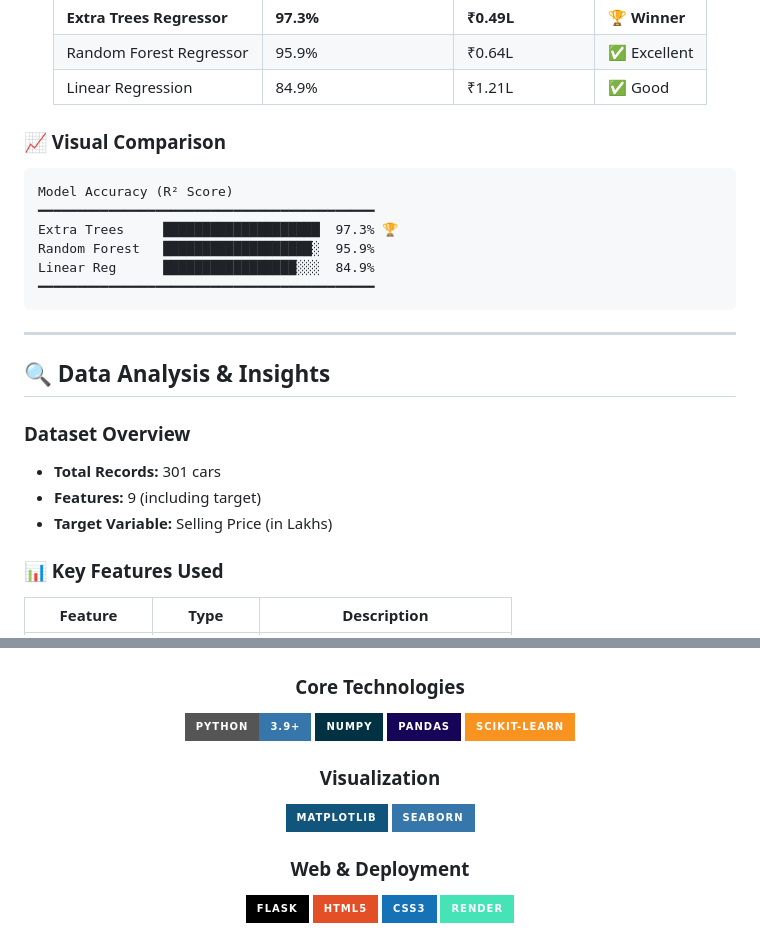
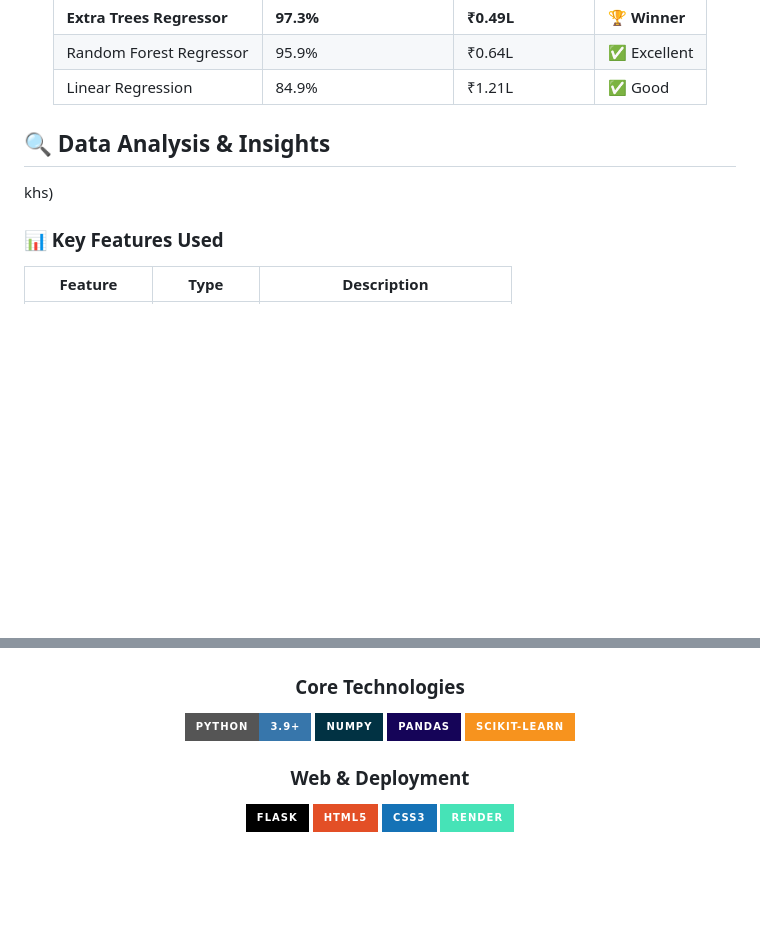
Before and after one commit to Swarna6656/Car_price_prediction, a Markdown page: README.md, 2 parts joined by grey strips. Rendered like a GitHub page; badges without logos; blank space fills up the shorter version.

````diff
--- a/README.md
+++ b/README.md
@@ -72,25 +72,10 @@ I trained and evaluated **3 different regression models** to find the best perfo
 
 </div>
 
-### 📈 Visual Comparison
-```
-Model Accuracy (R² Score)
-━━━━━━━━━━━━━━━━━━━━━━━━━━━━━━━━━━━━━━━━━━━
-Extra Trees     ████████████████████  97.3% 🏆
-Random Forest   ███████████████████░  95.9%
-Linear Reg      █████████████████░░░  84.9%
-━━━━━━━━━━━━━━━━━━━━━━━━━━━━━━━━━━━━━━━━━━━
-```
-
----
 
 ## 🔍 Data Analysis & Insights
 
-### Dataset Overview
-
-- **Total Records:** 301 cars
-- **Features:** 9 (including target)
-- **Target Variable:** Selling Price (in Lakhs)
+khs)
 
 ### 📊 Key Features Used
 
@@ -171,10 +156,7 @@ car-price-prediction/
 ![Pandas](https://img.shields.io/badge/Pandas-150458?style=for-the-badge&logo=pandas&logoColor=white)
 ![Scikit-Learn](https://img.shields.io/badge/Scikit--Learn-F7931E?style=for-the-badge&logo=scikit-learn&logoColor=white)
 
-### Visualization
 
-![Matplotlib](https://img.shields.io/badge/Matplotlib-11557c?style=for-the-badge&logo=python&logoColor=white)
-![Seaborn](https://img.shields.io/badge/Seaborn-3776AB?style=for-the-badge&logo=python&logoColor=white)
 
 ### Web & Deployment
 
````
Also changed, not shown: other parts of README.md (+2 -2 lines).
